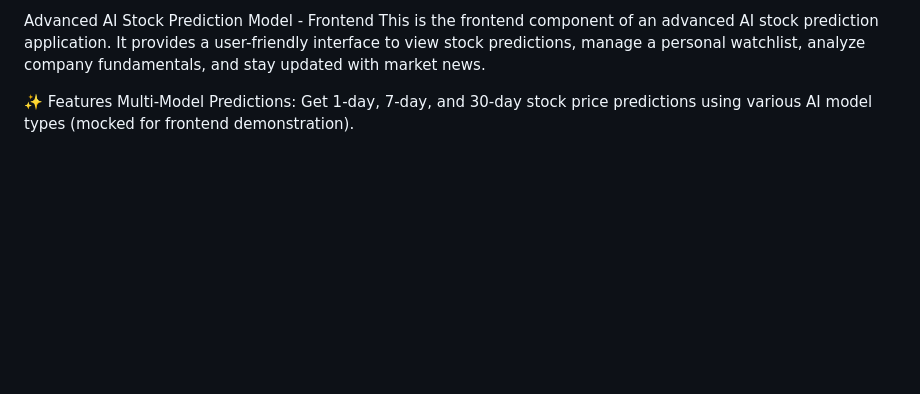
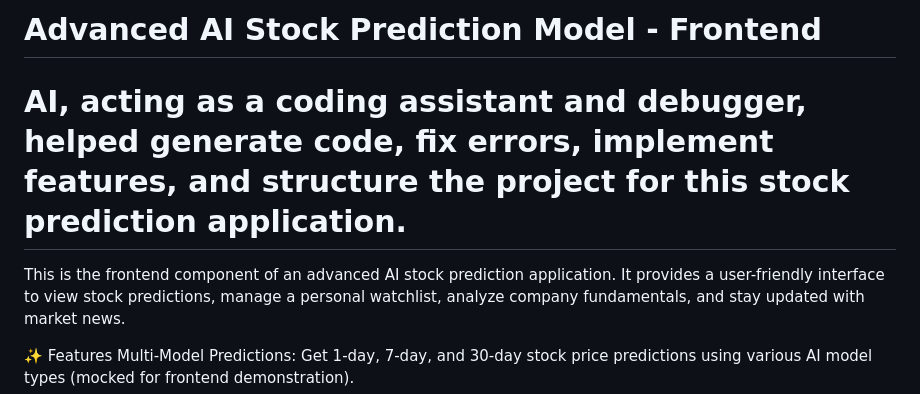
Before and after one commit to JohannJosephAntony/Stock_prediction, a Markdown page: README.md, the part around the change. GitHub-like rendering; blank space fills up the shorter version.

```diff
--- a/README.md
+++ b/README.md
@@ -1,4 +1,6 @@
-Advanced AI Stock Prediction Model - Frontend
+# Advanced AI Stock Prediction Model - Frontend
+# AI, acting as a coding assistant and debugger, helped generate code, fix errors, implement features, and structure the project for this stock prediction application.
+
 This is the frontend component of an advanced AI stock prediction application. It provides a user-friendly interface to view stock predictions, manage a personal watchlist, analyze company fundamentals, and stay updated with market news.
 
 ✨ Features
```
